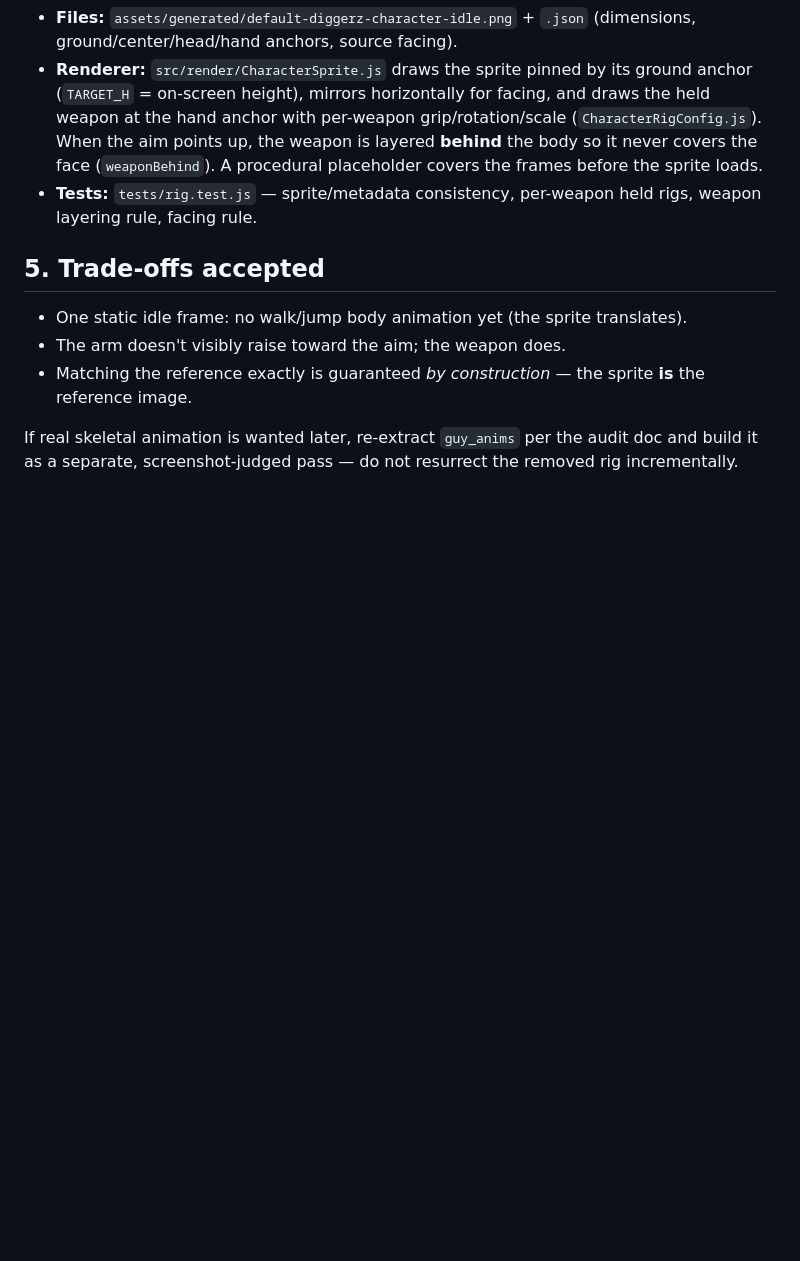
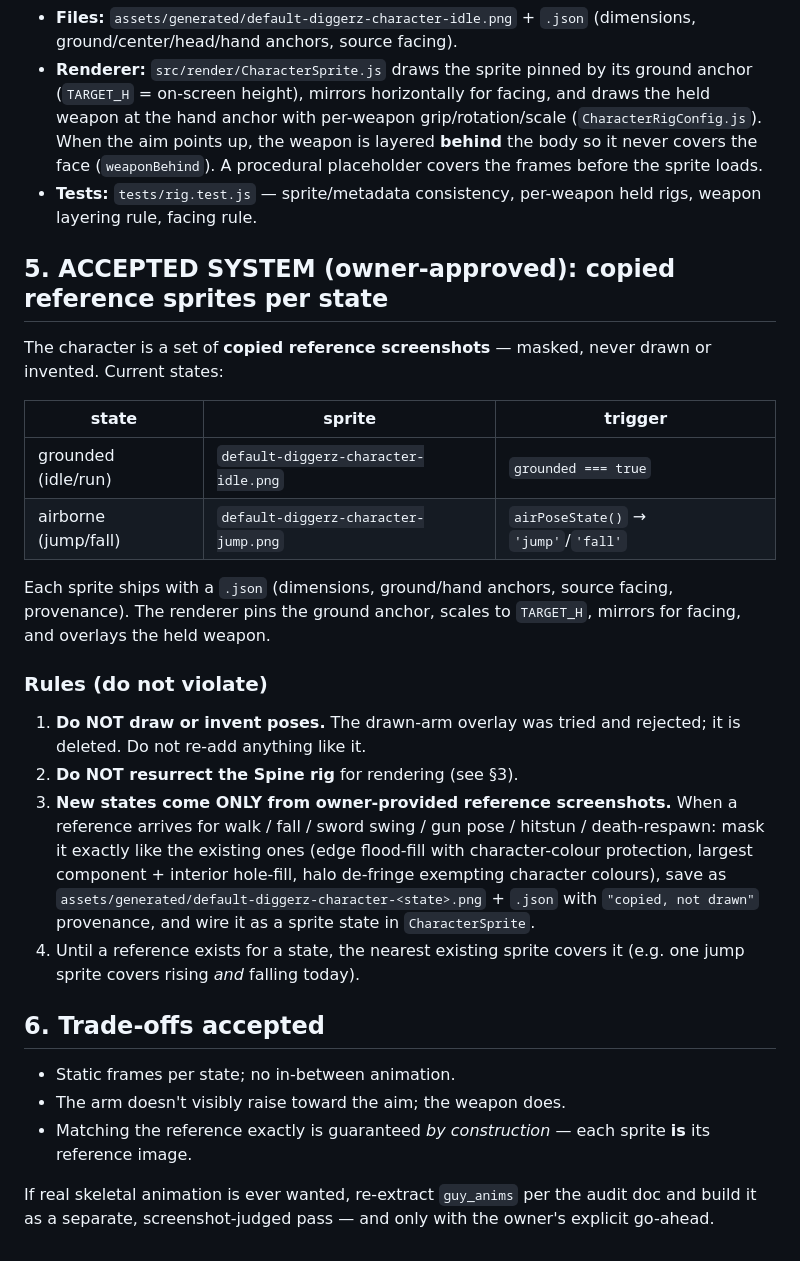
Before and after one commit to bobcatz0/bobcatz0, a Markdown page: arena/docs/CHARACTER_RENDERING.md, the part around the change. GitHub-like rendering; blank space fills up the shorter version.

Commit message:
Docs: lock in the copied-reference-sprite character system
Owner-approved decision recorded in docs/CHARACTER_RENDERING.md: the character
is copied reference screenshots per state (idle for grounded, jump for
airborne), masked never drawn. Rules: no drawn/invented poses, no Spine rig for
rendering, new states (walk/fall/sword swing/gun pose/hitstun/death-respawn)
only from owner-provided references, masked and wired the same way with
"copied, not drawn" provenance. Documentation only — no code changes.

Co-Authored-By: Claude Fable 5 <noreply@anthropic.com>
Claude-Session: https://claude.ai/code/session_01EqMHYsMVPE8Vc7Zu2wukXo

```diff
--- a/arena/docs/CHARACTER_RENDERING.md
+++ b/arena/docs/CHARACTER_RENDERING.md
@@ -65,13 +65,43 @@ skeletal-animation pass can start from data, not archaeology.
 - **Tests:** `tests/rig.test.js` — sprite/metadata consistency, per-weapon held
   rigs, weapon layering rule, facing rule.
 
-## 5. Trade-offs accepted
+## 5. ACCEPTED SYSTEM (owner-approved): copied reference sprites per state
 
-- One static idle frame: no walk/jump body animation yet (the sprite translates).
+The character is a set of **copied reference screenshots** — masked, never
+drawn or invented. Current states:
+
+| state | sprite | trigger |
+|---|---|---|
+| grounded (idle/run) | `default-diggerz-character-idle.png` | `grounded === true` |
+| airborne (jump/fall) | `default-diggerz-character-jump.png` | `airPoseState()` → `'jump'`/`'fall'` |
+
+Each sprite ships with a `.json` (dimensions, ground/hand anchors, source
+facing, provenance). The renderer pins the ground anchor, scales to `TARGET_H`,
+mirrors for facing, and overlays the held weapon.
+
+### Rules (do not violate)
+
+1. **Do NOT draw or invent poses.** The drawn-arm overlay was tried and
+   rejected; it is deleted. Do not re-add anything like it.
+2. **Do NOT resurrect the Spine rig** for rendering (see §3).
+3. **New states come ONLY from owner-provided reference screenshots.** When a
+   reference arrives for walk / fall / sword swing / gun pose / hitstun /
+   death-respawn: mask it exactly like the existing ones (edge flood-fill with
+   character-colour protection, largest component + interior hole-fill,
+   halo de-fringe exempting character colours), save as
+   `assets/generated/default-diggerz-character-<state>.png` + `.json` with
+   `"copied, not drawn"` provenance, and wire it as a sprite state in
+   `CharacterSprite`.
+4. Until a reference exists for a state, the nearest existing sprite covers it
+   (e.g. one jump sprite covers rising *and* falling today).
+
+## 6. Trade-offs accepted
+
+- Static frames per state; no in-between animation.
 - The arm doesn't visibly raise toward the aim; the weapon does.
-- Matching the reference exactly is guaranteed *by construction* — the sprite
-  **is** the reference image.
+- Matching the reference exactly is guaranteed *by construction* — each sprite
+  **is** its reference image.
 
-If real skeletal animation is wanted later, re-extract `guy_anims` per the
-audit doc and build it as a separate, screenshot-judged pass — do not resurrect
-the removed rig incrementally.
+If real skeletal animation is ever wanted, re-extract `guy_anims` per the audit
+doc and build it as a separate, screenshot-judged pass — and only with the
+owner's explicit go-ahead.
```
